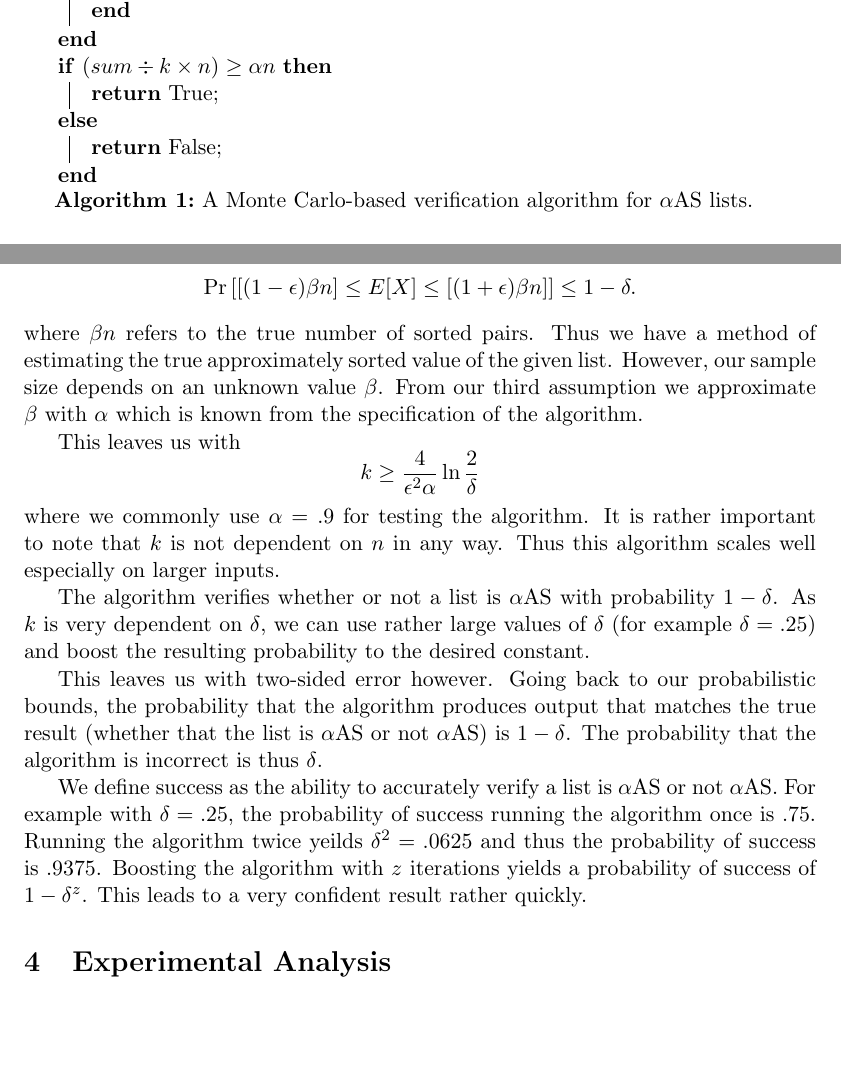
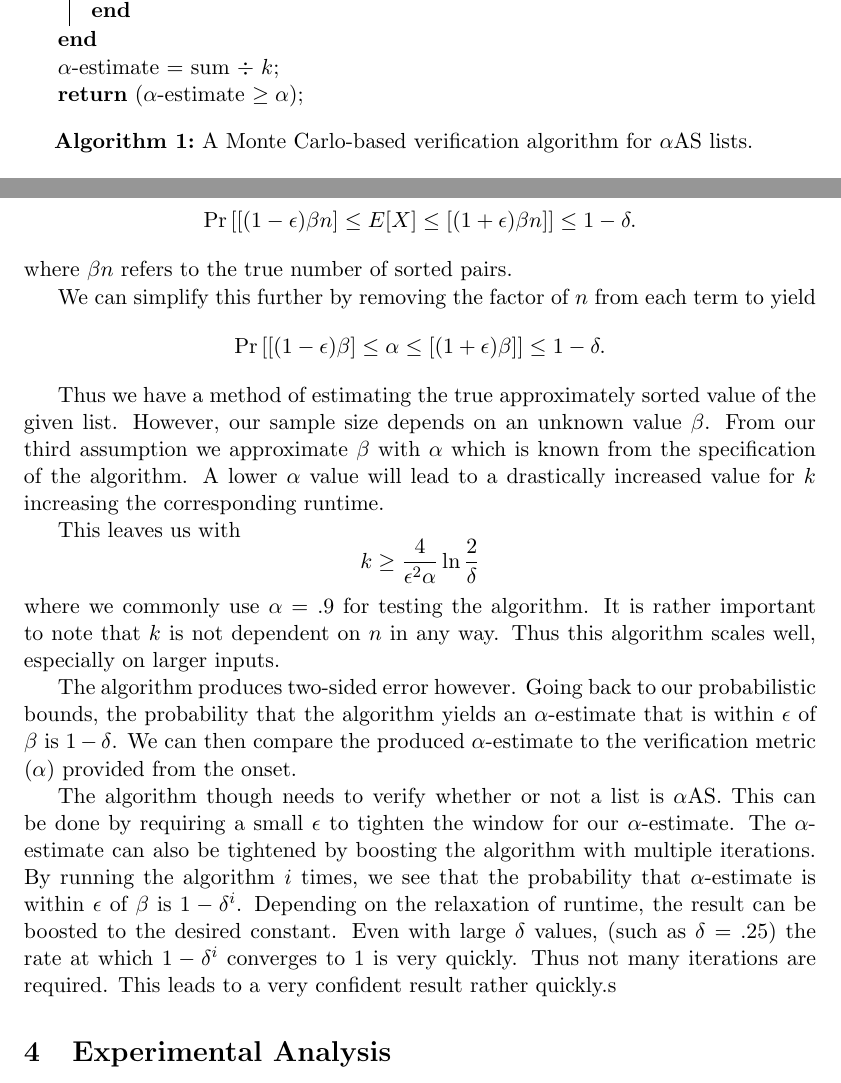
Before and after one commit to celic/alpha-sort, a LaTeX document (docs/final.tex): two parts of pages 4 and 5 of 6, joined at a grey line, cut so that both start at the same text, the shorter picture padded with empty space. Compiled offline with pdfLaTeX.

Commit message:
More documentation changes

```diff
--- a/docs/final.tex
+++ b/docs/final.tex
@@ -86,11 +86,9 @@ We however need a couple of assumptions about the input in order to be allowed s
  		}
  	}
 
- 	\eIf{$(sum \div k \times n) \geq \alpha n$}{
- 		\Return True\;
- 	}{
- 		\Return False\;
- 	}
+ 	$\alpha$-estimate = sum $\div$ $k$\;
+ 	\Return ($\alpha$-estimate $\geq \alpha$)\;
+ 	\vspace{.15in}
  	\caption{A Monte Carlo-based verification algorithm for $\alpha$AS lists.}
 \end{algorithm}
 
@@ -104,15 +102,17 @@ Remember that the random variables $X_i$ have the Bernoulli distribution with pa
 
 Using the Estimator Theorem from Motwani and Raghavan \cite{textbook}, with $\beta$ being the ratio of sorted elements to total elements, the Monte Carlo method yields an $\epsilon$-approximation to the number of sorted elements with probability at least $1-\delta$ given a sample size of size $$k \geq \frac{4}{\epsilon^2 \beta} \ln \frac{2}{\delta}.$$
 
-The result of this theorem is a bound on $E[X]$ as $$\Pr\left[ [(1-\epsilon)\beta n] \leq E[X] \leq [(1+\epsilon)\beta n] \right] \leq 1 - \delta.$$ where $\beta n$ refers to the true number of sorted pairs. Thus we have a method of estimating the true approximately sorted value of the given list. However, our sample size depends on an unknown value $\beta$. From our third assumption we approximate $\beta$ with $\alpha$ which is known from the specification of the algorithm.
+The result of this theorem is a bound on $E[X]$ as $$\Pr\left[ [(1-\epsilon)\beta n] \leq E[X] \leq [(1+\epsilon)\beta n] \right] \leq 1 - \delta.$$ where $\beta n$ refers to the true number of sorted pairs.
 
-This leaves us with $$k \geq \frac{4}{\epsilon^2 \alpha} \ln \frac{2}{\delta}$$ where we commonly use $\alpha = .9$ for testing the algorithm. It is rather important to note that $k$ is not dependent on $n$ in any way. Thus this algorithm scales well especially on larger inputs.
+We can simplify this further by removing the factor of $n$ from each term to yield $$\Pr\left[ [(1-\epsilon)\beta] \leq \alpha \leq [(1+\epsilon)\beta] \right] \leq 1 - \delta.$$
 
-The algorithm verifies whether or not a list is $\alpha$AS with probability $1 - \delta$. As $k$ is very dependent on $\delta$, we can use rather large values of $\delta$ (for example $\delta = .25$) and boost the resulting probability to the desired constant.
+Thus we have a method of estimating the true approximately sorted value of the given list. However, our sample size depends on an unknown value $\beta$. From our third assumption we approximate $\beta$ with $\alpha$ which is known from the specification of the algorithm. A lower $\alpha$ value will lead to a drastically increased value for $k$ increasing the corresponding runtime.
 
-This leaves us with two-sided error however. Going back to our probabilistic bounds, the probability that the algorithm produces output that matches the true result (whether that the list is $\alpha$AS or not $\alpha$AS) is $1 - \delta$. The probability that the algorithm is incorrect is thus $\delta$.
+This leaves us with $$k \geq \frac{4}{\epsilon^2 \alpha} \ln \frac{2}{\delta}$$ where we commonly use $\alpha = .9$ for testing the algorithm. It is rather important to note that $k$ is not dependent on $n$ in any way. Thus this algorithm scales well, especially on larger inputs.
 
-We define success as the ability to accurately verify a list is $\alpha$AS or not $\alpha$AS. For example with $\delta = .25$, the probability of success running the algorithm once is $.75$. Running the algorithm twice yeilds $\delta^2 = .0625$ and thus the probability of success is $.9375$. Boosting the algorithm with $z$ iterations yields a probability of success of $1 - \delta^z$. This leads to a very confident result rather quickly.
+The algorithm produces two-sided error however. Going back to our probabilistic bounds, the probability that the algorithm yields an $\alpha$-estimate that is within $\epsilon$ of $\beta$ is $1 - \delta$. We can then compare the produced $\alpha$-estimate to the verification metric ($\alpha$) provided from the onset.
+
+The algorithm though needs to verify whether or not a list is $\alpha$AS. This can be done by requiring a small $\epsilon$ to tighten the window for our $\alpha$-estimate. The $\alpha$-estimate can also be tightened by boosting the algorithm with multiple iterations. By running the algorithm $i$ times, we see that the probability that $\alpha$-estimate is within $\epsilon$ of $\beta$ is $1 - \delta^i$. Depending on the relaxation of runtime, the result can be boosted to the desired constant. Even with large $\delta$ values, (such as $\delta = .25$) the rate at which $1 - \delta^i$ converges to $1$ is very quickly. Thus not many iterations are required. This leads to a very confident result rather quickly.s
 
 \section{Experimental Analysis}
 
```
Also changed, not shown: docs/final.pdf, docs/final.tex (2 more changed lines).
